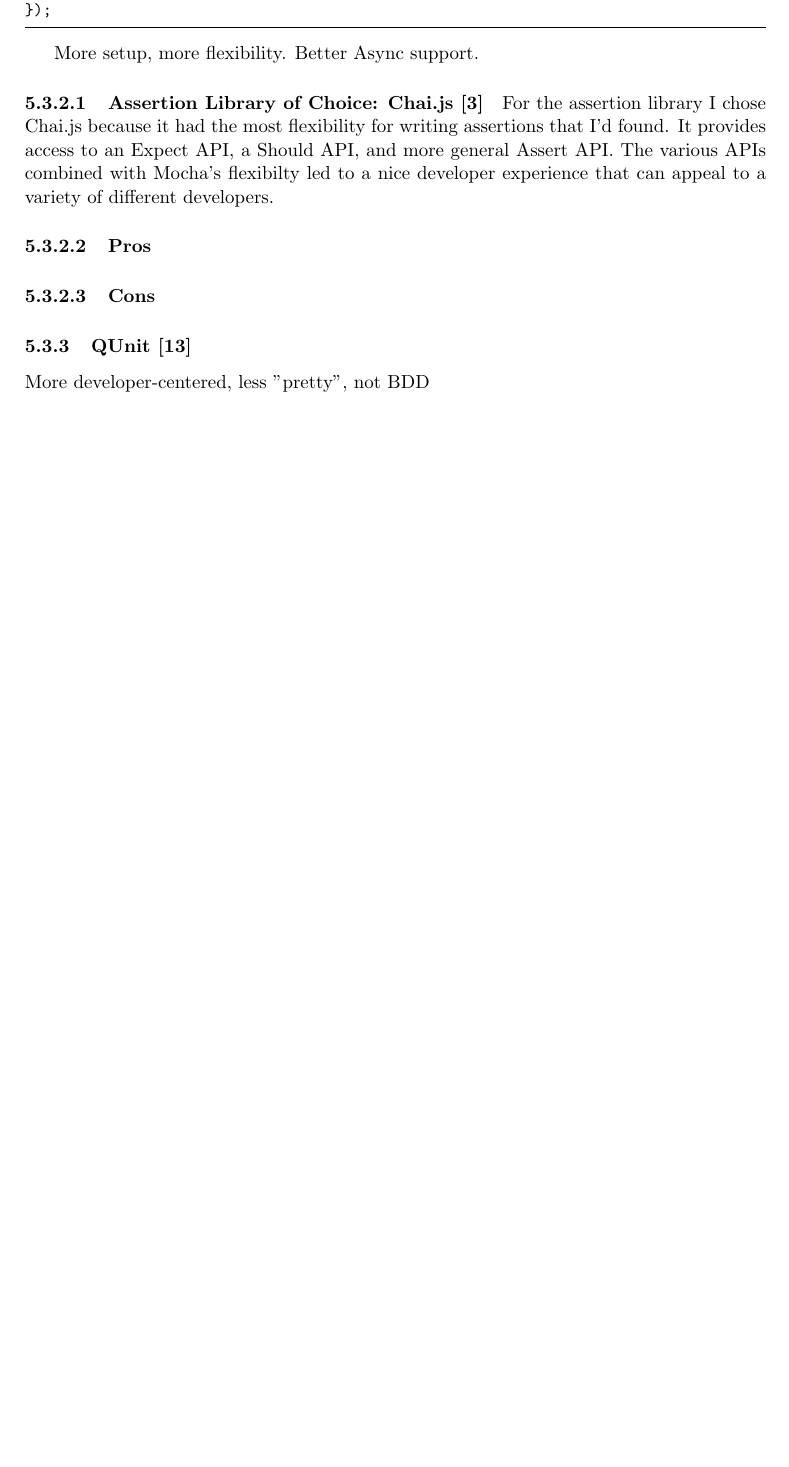
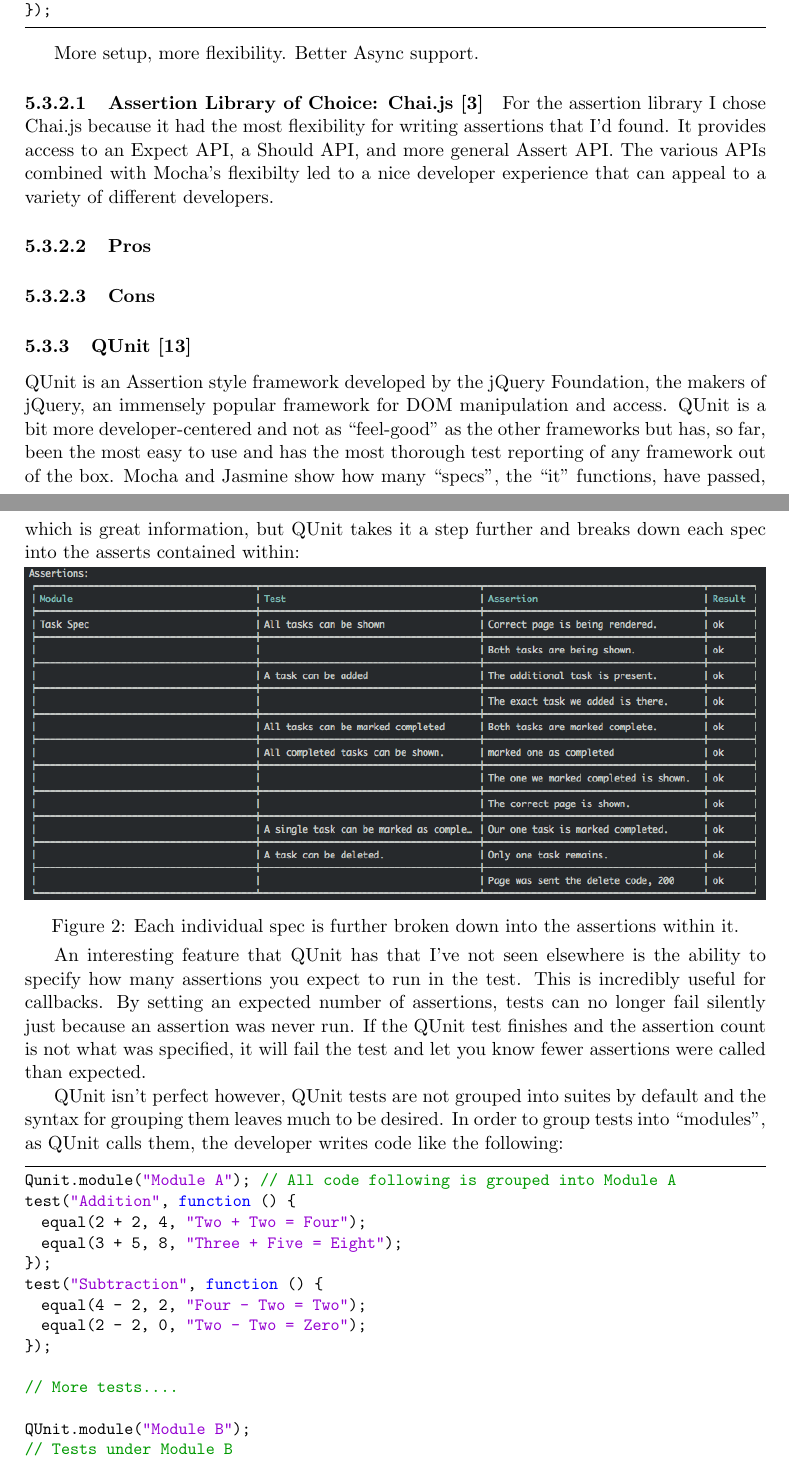
Before and after one commit to tgashby/Thesis, a LaTeX paper (Paper/paper.tex): part of page 11 of 23 before the commit and two parts of pages 11 and 12 of 24 after it, the two joined at a grey line, cut so that both start at the same text, the shorter picture padded with empty space. Compiled offline with pdfLaTeX.

Commit message:
QUnit section filled out a bit better.

```diff
--- a/Paper/paper.tex
+++ b/Paper/paper.tex
@@ -338,4 +338,29 @@ For the assertion library I chose Chai.js because it had the most flexibility fo
 \paragraph{Cons}
 
 \subsubsection{QUnit \cite{QUnit}}
-More developer-centered, less "pretty", not BDD
+QUnit is an Assertion style framework developed by the jQuery Foundation, the makers of jQuery, an immensely popular framework for DOM manipulation and access. QUnit is a bit more developer-centered and not as ``feel-good'' as the other frameworks but has, so far, been the most easy to use and has the most thorough test reporting of any framework out of the box. Mocha and Jasmine show how many ``specs'', the ``it'' functions, have passed, which is great information, but QUnit takes it a step further and breaks down each spec into the asserts contained within:
+\begin{Figure}
+  \centering
+  \includegraphics[width=\linewidth]{qunitrunner.png}
+  \captionof{figure}{Each individual spec is further broken down into the assertions within it.}
+\end{Figure}
+An interesting feature that QUnit has that I've not seen elsewhere is the ability to specify how many assertions you expect to run in the test. This is incredibly useful for callbacks. By setting an expected number of assertions, tests can no longer fail silently just because an assertion was never run. If the QUnit test finishes and the assertion count is not what was specified, it will fail the test and let you know fewer assertions were called than expected.
+
+QUnit isn't perfect however, QUnit tests are not grouped into suites by default and the syntax for grouping them leaves much to be desired. In order to group tests into ``modules'', as QUnit calls them, the developer writes code like the following:
+\begin{lstlisting}
+Qunit.module("Module A"); // All code following is grouped into Module A
+test("Addition", function () {
+  equal(2 + 2, 4, "Two + Two = Four");
+  equal(3 + 5, 8, "Three + Five = Eight");
+});
+test("Subtraction", function () {
+  equal(4 - 2, 2, "Four - Two = Two");
+  equal(2 - 2, 0, "Two - Two = Zero");
+});
+
+// More tests....
+
+QUnit.module("Module B");
+// Tests under Module B
+
+// ... Etc
```
Also changed, not shown: Paper/images/qunitrunner.png, Paper/paper.pdf, Paper/paper.tex (16 more changed lines).
